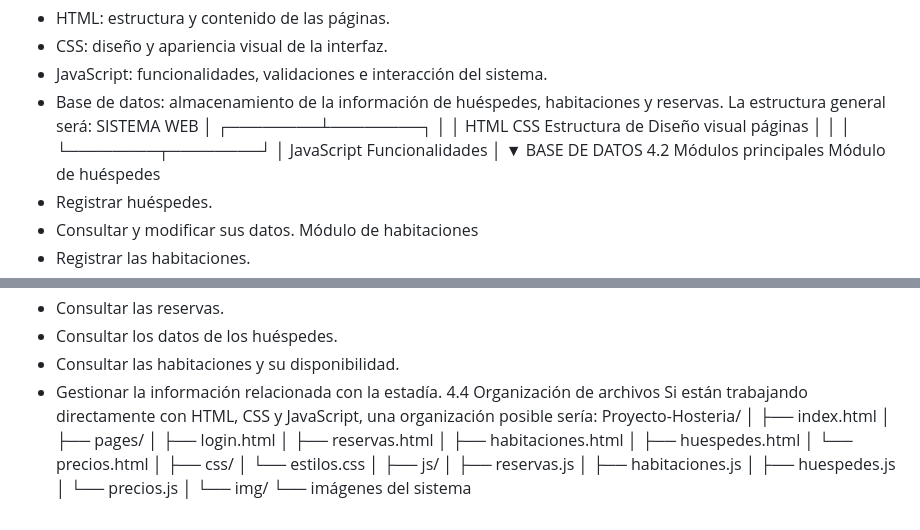
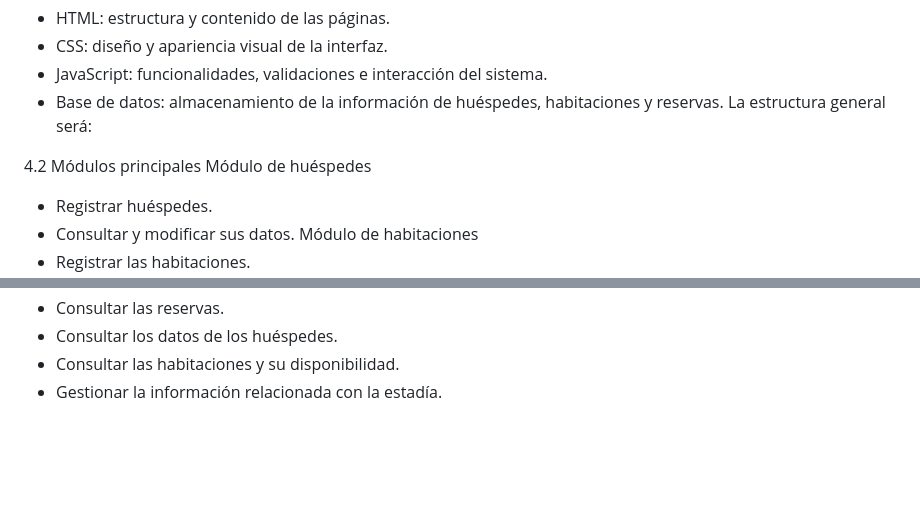
Before and after one commit to victoriamercado510-collab/ATEP_hosteria, a Markdown page: README.md, 2 parts joined by grey strips. Rendered like a GitHub page; blank space fills up the shorter version.

Commit message:
Revise and update project description in README

```diff
--- a/README.md
+++ b/README.md
@@ -32,21 +32,9 @@ El proyecto será desarrollado como un sistema web, utilizando:
 - JavaScript: funcionalidades, validaciones e interacción del sistema.
 - Base de datos: almacenamiento de la información de huéspedes, habitaciones y reservas.
 La estructura general será:
-                  SISTEMA WEB
-                   │
-          ┌────────┴────────┐
-          │                 │
-        HTML               CSS
-   Estructura de       Diseño visual
-      páginas               │
-          │                 │
-          └────────┬────────┘
-                   │
-              JavaScript
-          Funcionalidades
-                   │
-                   ▼
-              BASE DE DATOS
+
+
+
 4.2 Módulos principales
 Módulo de huéspedes
 - Registrar huéspedes.
@@ -78,27 +66,3 @@ Podrá:
 - Consultar los datos de los huéspedes.
 - Consultar las habitaciones y su disponibilidad.
 - Gestionar la información relacionada con la estadía.
-4.4 Organización de archivos
-Si están trabajando directamente con HTML, CSS y JavaScript, una organización posible sería:
-Proyecto-Hosteria/
-│
-├── index.html
-│
-├── pages/
-│   ├── login.html
-│   ├── reservas.html
-│   ├── habitaciones.html
-│   ├── huespedes.html
-│   └── precios.html
-│
-├── css/
-│   └── estilos.css
-│
-├── js/
-│   ├── reservas.js
-│   ├── habitaciones.js
-│   ├── huespedes.js
-│   └── precios.js
-│
-└── img/
-    └── imágenes del sistema
```
